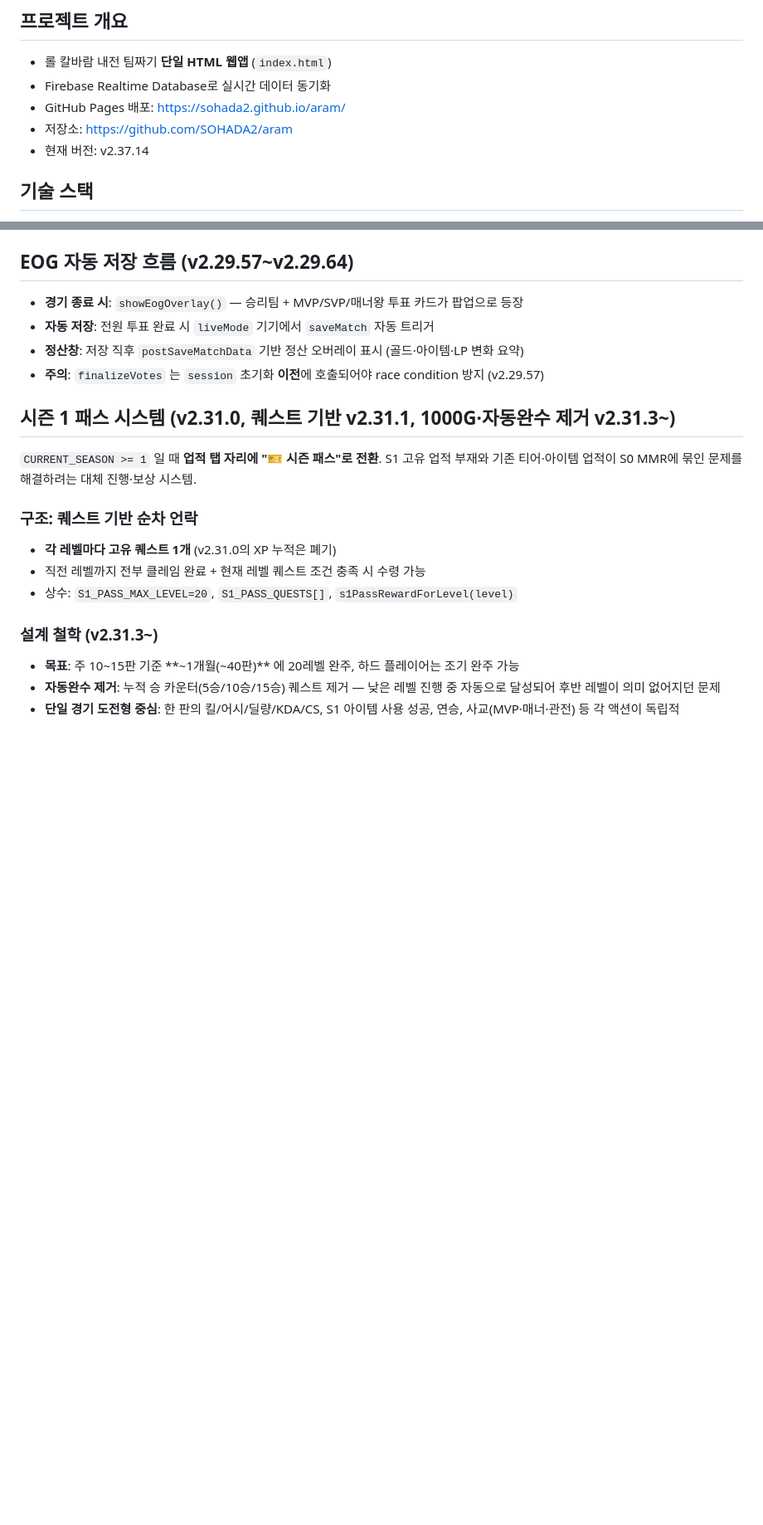
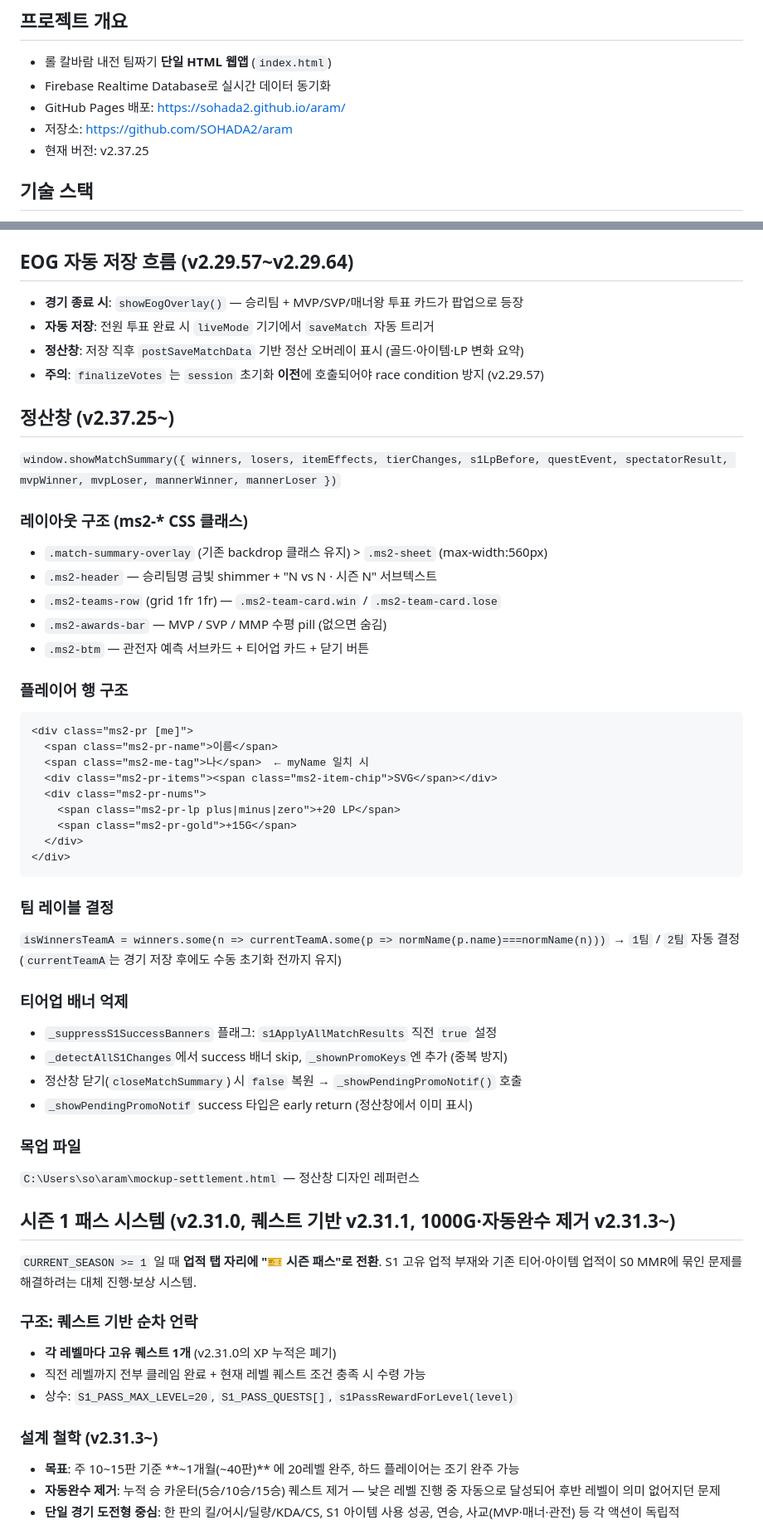
Before and after one commit to SOHADA2/aram, a Markdown page: CLAUDE.md, 2 parts joined by grey strips. Shown at 83% size. Rendered like a GitHub page; blank space fills up the shorter version.

Commit message:
docs: CLAUDE.md v2.37.25 — 정산창 ms2 레이아웃 문서 추가

````diff
--- a/CLAUDE.md
+++ b/CLAUDE.md
@@ -5,7 +5,7 @@
 - Firebase Realtime Database로 실시간 데이터 동기화
 - GitHub Pages 배포: https://sohada2.github.io/aram/
 - 저장소: https://github.com/SOHADA2/aram
-- 현재 버전: v2.37.14
+- 현재 버전: v2.37.25
 
 ## 기술 스택
 - **순수 HTML/CSS/JS** (프레임워크·빌드 없음, 파일 1개)
@@ -262,6 +262,42 @@
 - **정산창**: 저장 직후 `postSaveMatchData` 기반 정산 오버레이 표시 (골드·아이템·LP 변화 요약)
 - **주의**: `finalizeVotes` 는 `session` 초기화 **이전**에 호출되어야 race condition 방지 (v2.29.57)
 
+## 정산창 (v2.37.25~)
+`window.showMatchSummary({ winners, losers, itemEffects, tierChanges, s1LpBefore, questEvent, spectatorResult, mvpWinner, mvpLoser, mannerWinner, mannerLoser })`
+
+### 레이아웃 구조 (ms2-* CSS 클래스)
+- `.match-summary-overlay` (기존 backdrop 클래스 유지) > `.ms2-sheet` (max-width:560px)
+- `.ms2-header` — 승리팀명 금빛 shimmer + "N vs N · 시즌 N" 서브텍스트
+- `.ms2-teams-row` (grid 1fr 1fr) — `.ms2-team-card.win` / `.ms2-team-card.lose`
+- `.ms2-awards-bar` — MVP / SVP / MMP 수평 pill (없으면 숨김)
+- `.ms2-btm` — 관전자 예측 서브카드 + 티어업 카드 + 닫기 버튼
+
+### 플레이어 행 구조
+```
+<div class="ms2-pr [me]">
+  <span class="ms2-pr-name">이름</span>
+  <span class="ms2-me-tag">나</span>  ← myName 일치 시
+  <div class="ms2-pr-items"><span class="ms2-item-chip">SVG</span></div>
+  <div class="ms2-pr-nums">
+    <span class="ms2-pr-lp plus|minus|zero">+20 LP</span>
+    <span class="ms2-pr-gold">+15G</span>
+  </div>
+</div>
+```
+
+### 팀 레이블 결정
+`isWinnersTeamA = winners.some(n => currentTeamA.some(p => normName(p.name)===normName(n)))`
+→ `1팀` / `2팀` 자동 결정 (`currentTeamA`는 경기 저장 후에도 수동 초기화 전까지 유지)
+
+### 티어업 배너 억제
+- `_suppressS1SuccessBanners` 플래그: `s1ApplyAllMatchResults` 직전 `true` 설정
+- `_detectAllS1Changes`에서 success 배너 skip, `_shownPromoKeys`엔 추가 (중복 방지)
+- 정산창 닫기(`closeMatchSummary`) 시 `false` 복원 → `_showPendingPromoNotif()` 호출
+- `_showPendingPromoNotif` success 타입은 early return (정산창에서 이미 표시)
+
+### 목업 파일
+`C:\Users\so\aram\mockup-settlement.html` — 정산창 디자인 레퍼런스
+
 ## 시즌 1 패스 시스템 (v2.31.0, 퀘스트 기반 v2.31.1, 1000G·자동완수 제거 v2.31.3~)
 `CURRENT_SEASON >= 1` 일 때 **업적 탭 자리에 "🎫 시즌 패스"로 전환**. S1 고유 업적 부재와 기존 티어·아이템 업적이 S0 MMR에 묶인 문제를 해결하려는 대체 진행·보상 시스템.
 
````
